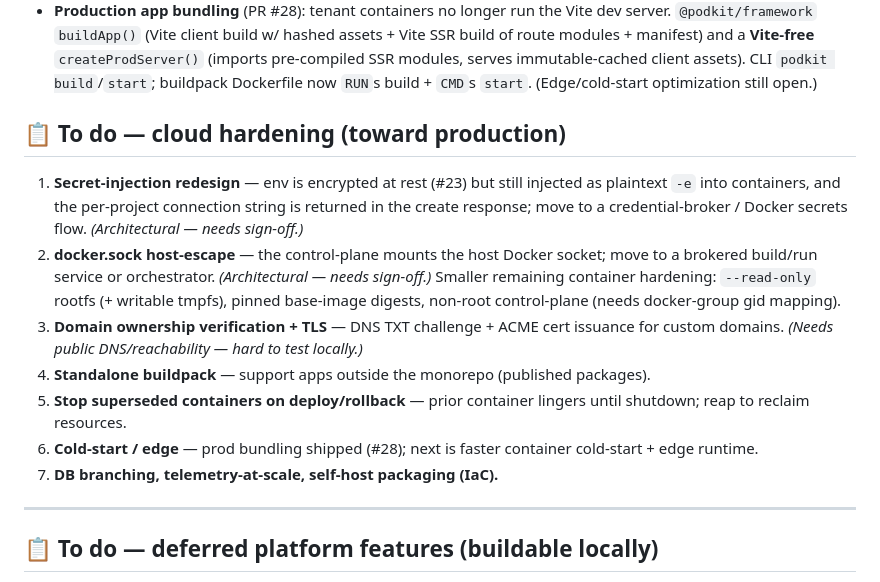
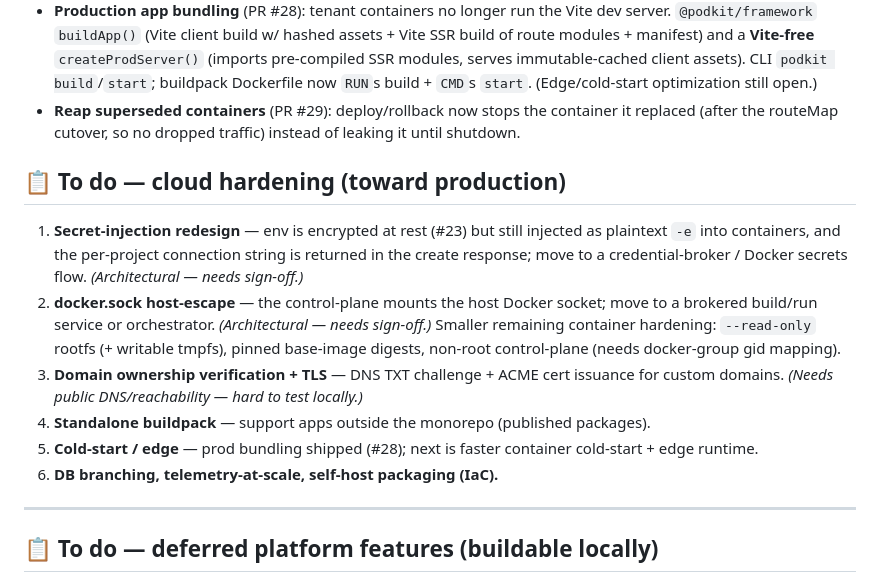
Before and after one commit to notnaki/podkit, a Markdown page: docs/ROADMAP.md, the part around the change. GitHub-like rendering.

Commit message:
docs: roadmap — reap superseded containers (#29) shipped
Co-Authored-By: Claude Opus 4.8 (1M context) <noreply@anthropic.com>

```diff
--- a/docs/ROADMAP.md
+++ b/docs/ROADMAP.md
@@ -57,6 +57,7 @@ The hosted multi-tenant cloud, built on real Docker and tested on a real machine
 - **Product wave 2** (PR #26, secure-by-default): (1) **request metrics** — gateway records per-project `{requests, status buckets, avgLatency, lastSeen}`; ownership-gated `GET /v1/projects/:slug/metrics`. (2) **log `?limit`/`?since`**. (3) **CLI** `podkit cloud open <slug>` + `--table` output. (4) **read-only SQL runner** `POST /v1/projects/:slug/db/query` — ownership-gated, SELECT-only, statement-timeout + LIMIT, parameterized, runs as the **scoped non-superuser role**; scoped DB connection string now **stored encrypted at rest** (reused, no per-query rotation).
 - **Console UI** (PR #27): surfaces #26 in the cloud-console — **Metrics tab**, **Database tab** (read-only SQL console), **log filters** (lines/since), and copy-to-clipboard for URLs + connection string.
 - **Production app bundling** (PR #28): tenant containers no longer run the Vite dev server. `@podkit/framework` `buildApp()` (Vite client build w/ hashed assets + Vite SSR build of route modules + manifest) and a **Vite-free** `createProdServer()` (imports pre-compiled SSR modules, serves immutable-cached client assets). CLI `podkit build`/`start`; buildpack Dockerfile now `RUN`s build + `CMD`s `start`. (Edge/cold-start optimization still open.)
+- **Reap superseded containers** (PR #29): deploy/rollback now stops the container it replaced (after the routeMap cutover, so no dropped traffic) instead of leaking it until shutdown.
 
 ## 📋 To do — cloud hardening (toward production)
 
@@ -64,9 +65,8 @@ The hosted multi-tenant cloud, built on real Docker and tested on a real machine
 2. **docker.sock host-escape** — the control-plane mounts the host Docker socket; move to a brokered build/run service or orchestrator. *(Architectural — needs sign-off.)* Smaller remaining container hardening: `--read-only` rootfs (+ writable tmpfs), pinned base-image digests, non-root control-plane (needs docker-group gid mapping).
 3. **Domain ownership verification + TLS** — DNS TXT challenge + ACME cert issuance for custom domains. *(Needs public DNS/reachability — hard to test locally.)*
 4. **Standalone buildpack** — support apps outside the monorepo (published packages).
-5. **Stop superseded containers on deploy/rollback** — prior container lingers until shutdown; reap to reclaim resources.
-6. **Cold-start / edge** — prod bundling shipped (#28); next is faster container cold-start + edge runtime.
-7. **DB branching, telemetry-at-scale, self-host packaging (IaC).**
+5. **Cold-start / edge** — prod bundling shipped (#28); next is faster container cold-start + edge runtime.
+6. **DB branching, telemetry-at-scale, self-host packaging (IaC).**
 
 ---
 
```
